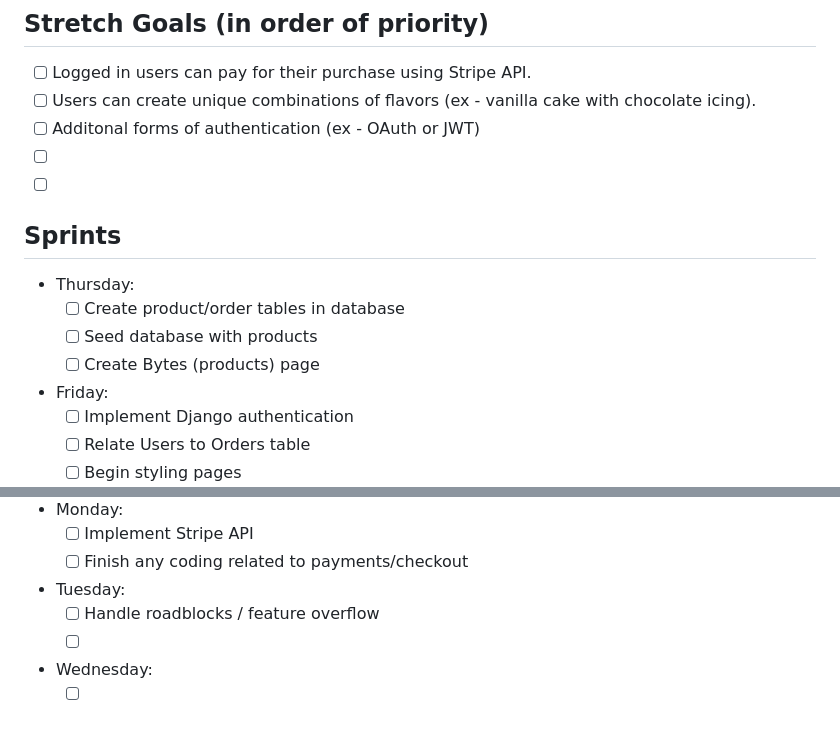
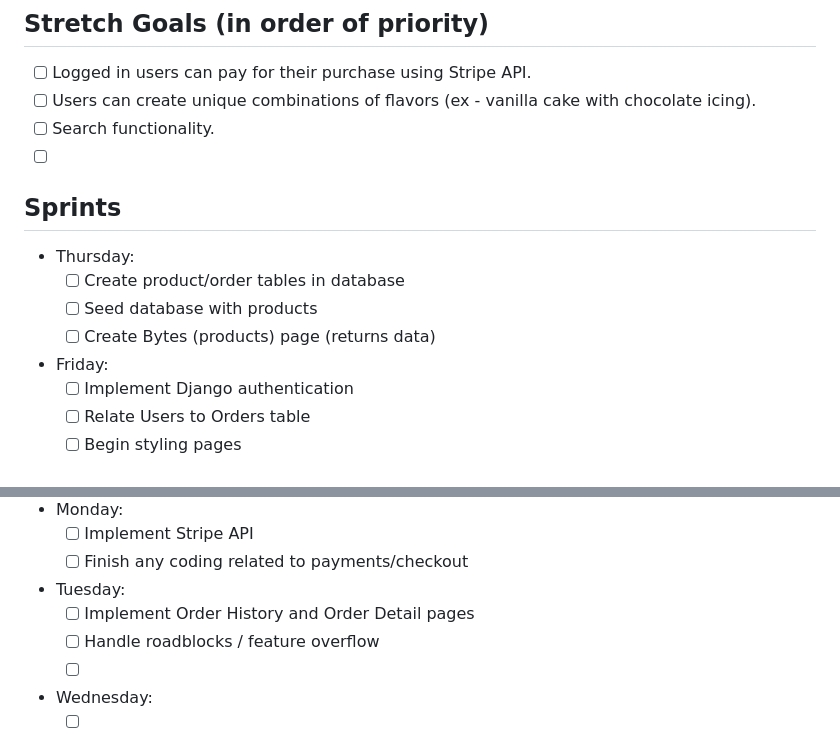
Before and after one commit to caitlinfcorrigan/baked-bytes, a Markdown page: README.md, 2 parts joined by grey strips. Rendered like a GitHub page.

```diff
--- a/README.md
+++ b/README.md
@@ -45,15 +49,14 @@ Baked Bytes uses Postgres for its menu and order history.
 ## Stretch Goals (in order of priority)
 - [ ] Logged in users can pay for their purchase using Stripe API.
 - [ ] Users can create unique combinations of flavors (ex - vanilla cake with chocolate icing).
-- [ ] Additonal forms of authentication (ex - OAuth or JWT)
-- [ ]
+- [ ] Search functionality.
 - [ ]
 
 ## Sprints
 * Thursday:
     - [ ] Create product/order tables in database
     - [ ] Seed database with products
-    - [ ] Create Bytes (products) page
+    - [ ] Create Bytes (products) page (returns data)
 * Friday:
     - [ ] Implement Django authentication
     - [ ] Relate Users to Orders table
@@ -68,6 +71,7 @@ Baked Bytes uses Postgres for its menu and order history.
     - [ ] Implement Stripe API
     - [ ] Finish any coding related to payments/checkout
 * Tuesday:
+    - [ ] Implement Order History and Order Detail pages
     - [ ] Handle roadblocks / feature overflow
     - [ ]
 * Wednesday:
```
Also changed, not shown: other parts of README.md (+8 -4 lines), Wireframes/app-flow.png (added), Wireframes/auth.png (added), 1 other file.
